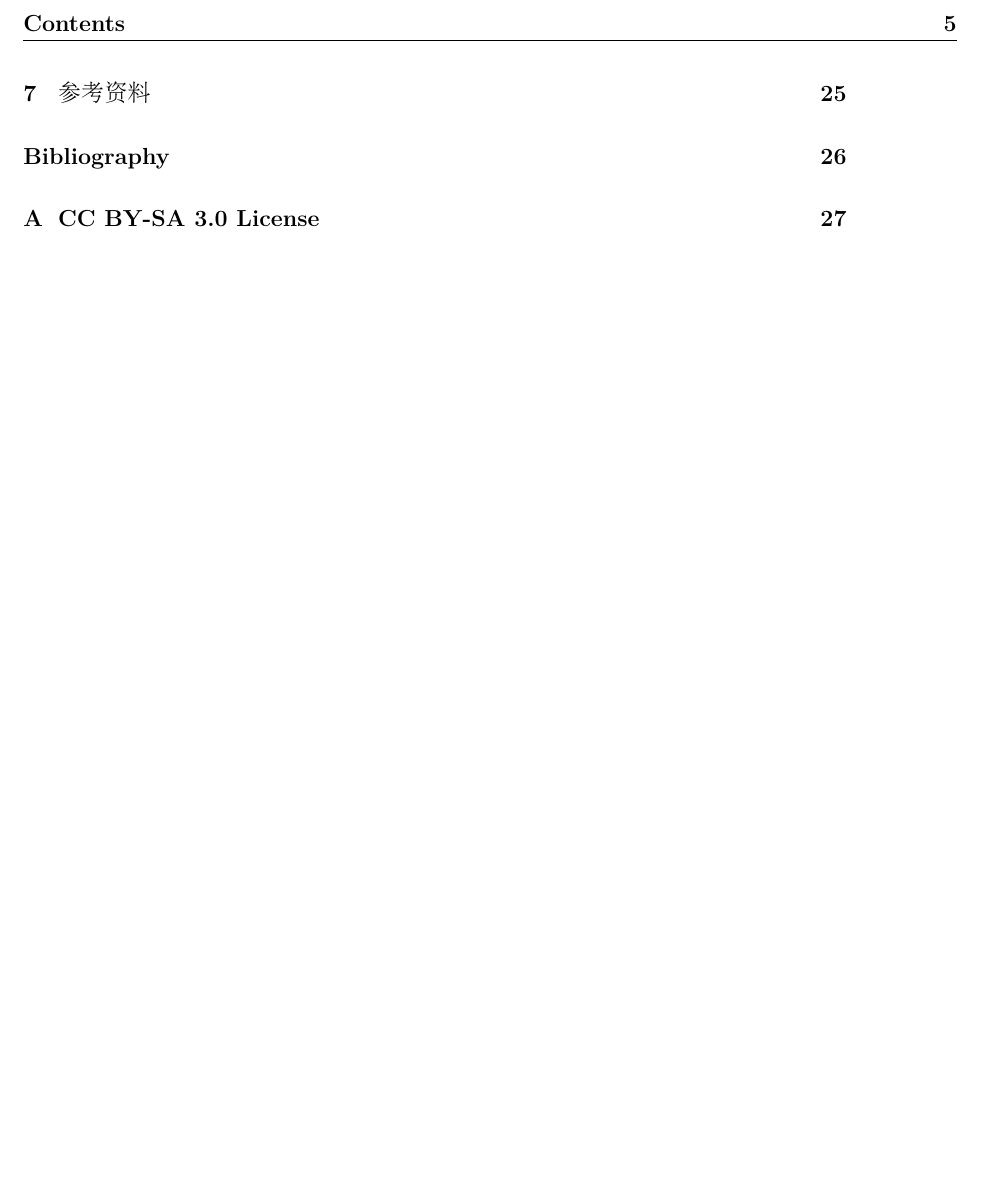
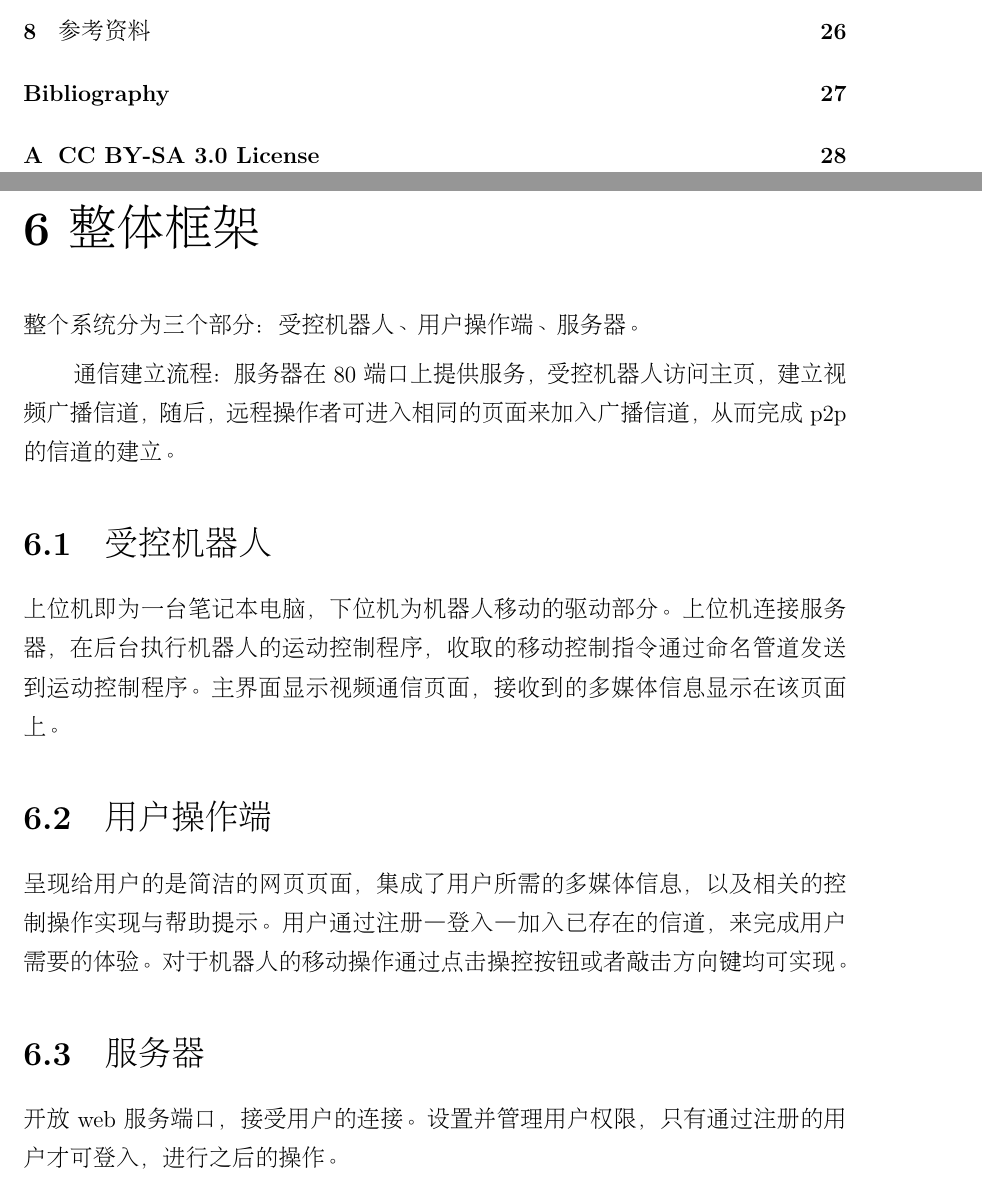
Before and after one commit to wangzd/tpbdoc, a LaTeX thesis (me310report.tex, which reads Ch7framework.tex): part of page 5 of 28 before the commit and two parts of pages 5 and 23 of 29 after it, the two joined at a grey line, cut at the place of the change, the shorter picture padded with empty space. Compiled offline with XeLaTeX; a missing bibliography style is replaced by a similar one.

Commit message:
add framework

```diff
--- /dev/null
+++ b/Ch7framework.tex
@@ -0,0 +1,25 @@
+\chapter{整体框架}
+
+整个系统分为三个部分：受控机器人、用户操作端、服务器。
+
+通信建立流程：服务器在80端口上提供服务，受控机器人访问主页，建立视频广
+播信道，随后，远程操作者可进入相同的页面来加入广播信道，从而完成p2p的信
+道的建立。
+
+\section{受控机器人}
+
+上位机即为一台笔记本电脑，下位机为机器人移动的驱动部分。上位机连接服务
+器，在后台执行机器人的运动控制程序，收取的移动控制指令通过命名管道发送
+到运动控制程序。主界面显示视频通信页面，接收到的多媒体信息显示在该页面
+上。
+
+\section{用户操作端}
+
+呈现给用户的是简洁的网页页面，集成了用户所需的多媒体信息，以及相关的控
+制操作实现与帮助提示。用户通过注册—登入—加入已存在的信道，来完成用户需
+要的体验。对于机器人的移动操作通过点击操控按钮或者敲击方向键均可实现。
+
+\section{服务器}
+
+开放web服务端口，接受用户的连接。设置并管理用户权限，只有通过注册的用户
+才可登入，进行之后的操作。
```
Also changed, not shown: me310report.tex (+2 -0 lines).
